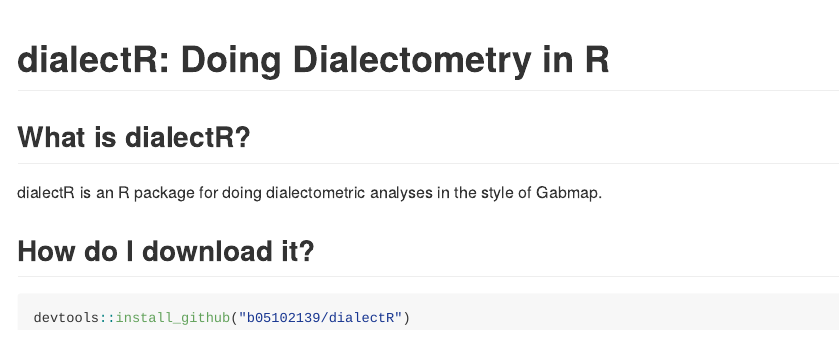
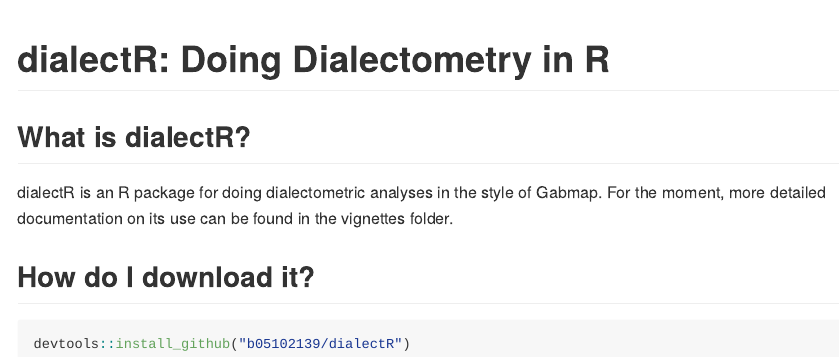
Before and after one commit to b05102139/dialectR, an R Markdown document (README.Rmd): the page in a window 1100 px wide, from its top. The pictures show the output file README.md that the author committed with the source, drawn offline in the style of GitHub.

Commit message:
Updated README

````diff
--- a/README.Rmd
+++ b/README.Rmd
@@ -8,7 +8,7 @@
 ```
 ## What is dialectR?
 
-dialectR is an R package for doing dialectometric analyses in the style of Gabmap.
+dialectR is an R package for doing dialectometric analyses in the style of Gabmap. For the moment, more detailed documentation on its use can be found in the vignettes folder.
 
 ## How do I download it?
 ```{r, eval=FALSE}
````
Also changed, not shown: README.md, README_files/figure-gfm/pressure-1.png (deleted).
